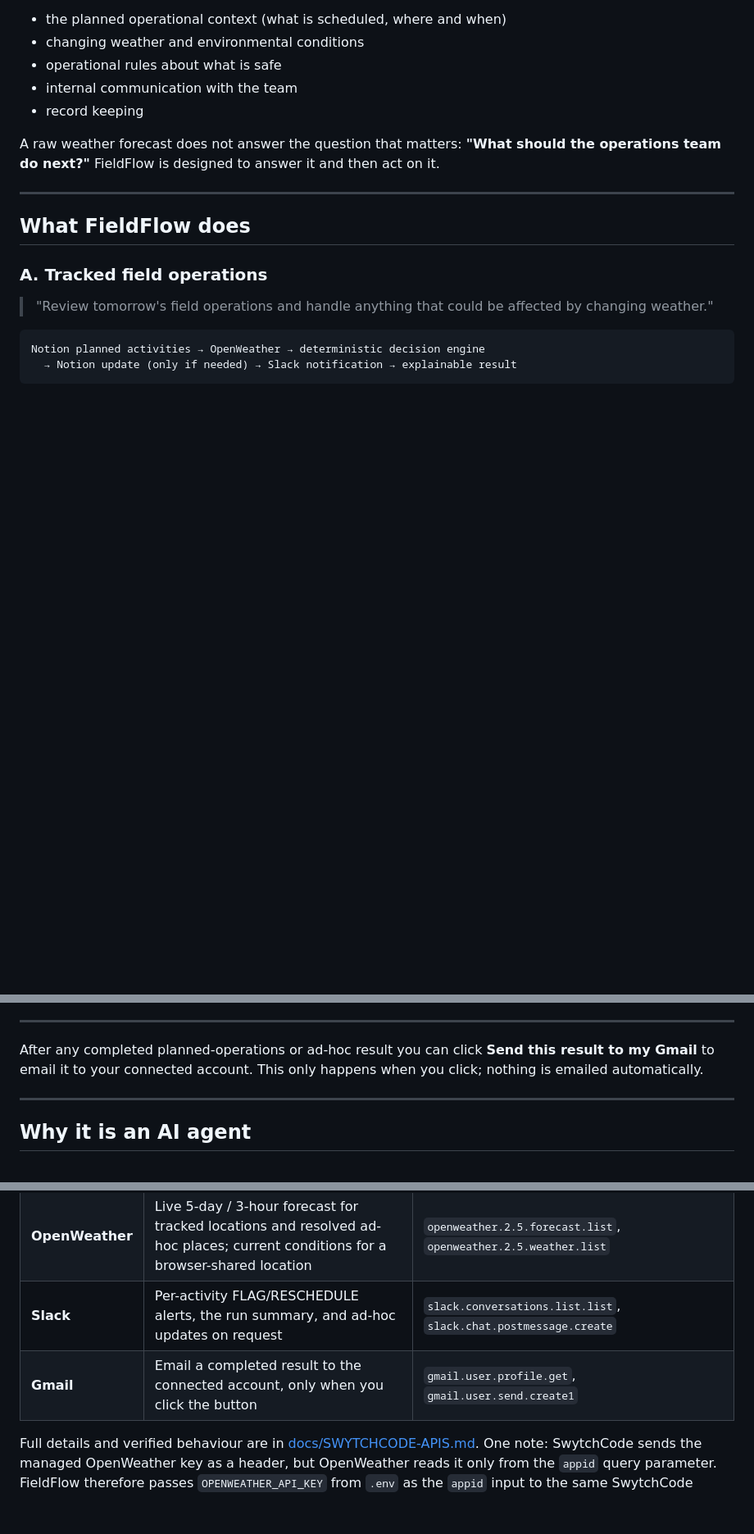
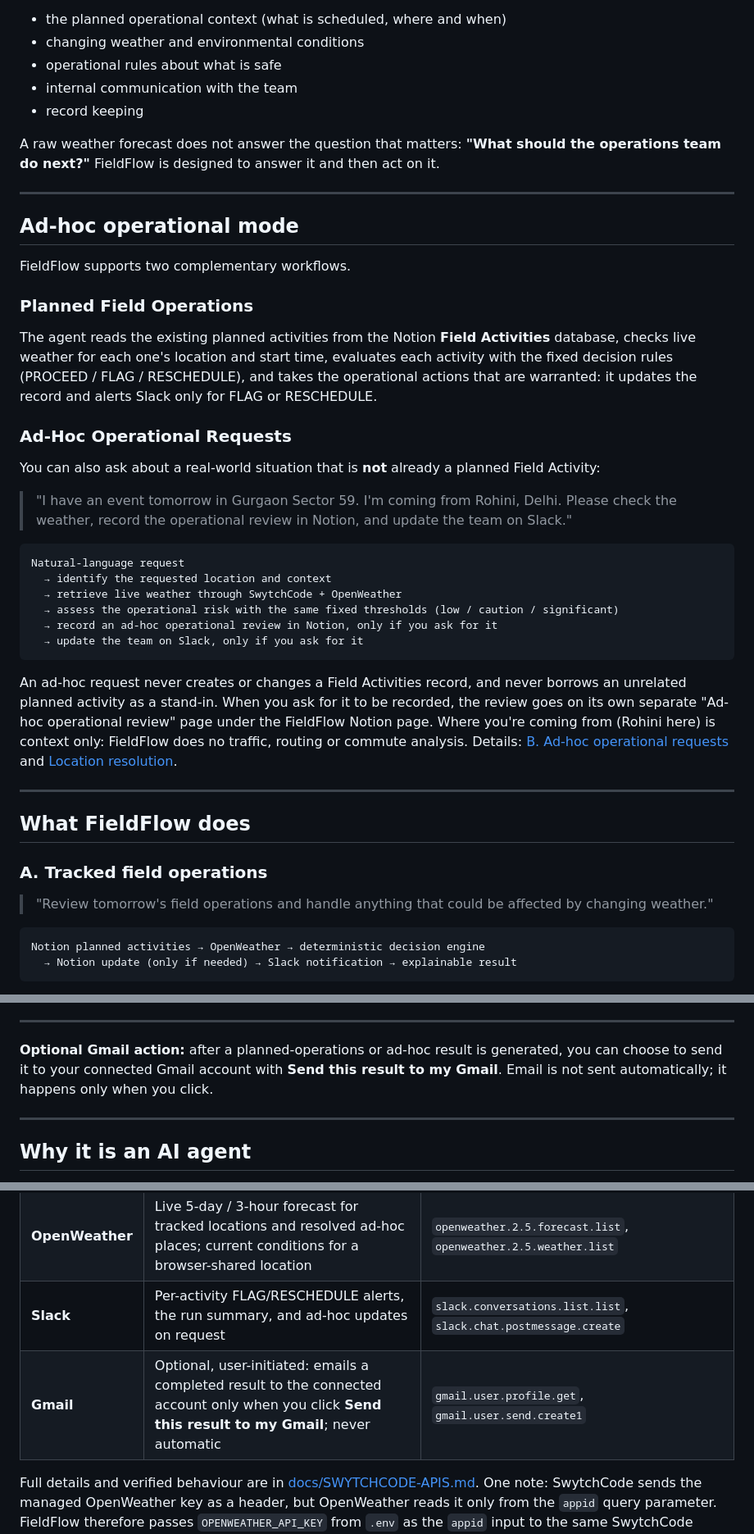
Before and after one commit to tymepas/FieldFlow-AI, a Markdown page: README.md, 3 parts joined by grey strips. Shown at 82% size. GitHub-like rendering; blank space fills up the shorter version.

Commit message:
docs: clarify ad-hoc mode and optional Gmail action
Co-Authored-By: Claude Opus 5.5 <noreply@anthropic.com>

````diff
--- a/README.md
+++ b/README.md
@@ -17,6 +17,33 @@ Field teams have to combine several things before work starts:
 - record keeping
 
 A raw weather forecast does not answer the question that matters: **"What should the operations team do next?"** FieldFlow is designed to answer it and then act on it.
+
+---
+
+## Ad-hoc operational mode
+
+FieldFlow supports two complementary workflows.
+
+### Planned Field Operations
+
+The agent reads the existing planned activities from the Notion **Field Activities** database, checks live weather for each one's location and start time, evaluates each activity with the fixed decision rules (PROCEED / FLAG / RESCHEDULE), and takes the operational actions that are warranted: it updates the record and alerts Slack only for FLAG or RESCHEDULE.
+
+### Ad-Hoc Operational Requests
+
+You can also ask about a real-world situation that is **not** already a planned Field Activity:
+
+> "I have an event tomorrow in Gurgaon Sector 59. I'm coming from Rohini, Delhi. Please check the weather, record the operational review in Notion, and update the team on Slack."
+
+```
+Natural-language request
+  → identify the requested location and context
+  → retrieve live weather through SwytchCode + OpenWeather
+  → assess the operational risk with the same fixed thresholds (low / caution / significant)
+  → record an ad-hoc operational review in Notion, only if you ask for it
+  → update the team on Slack, only if you ask for it
+```
+
+An ad-hoc request never creates or changes a Field Activities record, and never borrows an unrelated planned activity as a stand-in. When you ask for it to be recorded, the review goes on its own separate "Ad-hoc operational review" page under the FieldFlow Notion page. Where you're coming from (Rohini here) is context only: FieldFlow does no traffic, routing or commute analysis. Details: [B. Ad-hoc operational requests](#b-ad-hoc-operational-requests) and [Location resolution](#location-resolution).
 
 ---
 
@@ -63,7 +90,7 @@ If you **deny** permission, FieldFlow says so and asks you to allow location acc
 
 ---
 
-After any completed planned-operations or ad-hoc result you can click **Send this result to my Gmail** to email it to your connected account. This only happens when you click; nothing is emailed automatically.
+**Optional Gmail action:** after a planned-operations or ad-hoc result is generated, you can choose to send it to your connected Gmail account with **Send this result to my Gmail**. Email is not sent automatically; it happens only when you click.
 
 ---
 
@@ -131,7 +158,7 @@ flowchart TD
 | **Notion** | Read planned Field Activities; update tracked records when required; create ad-hoc operational review pages on request; seeding | `notion.children.get`, `notion.databas.get`, `notion.data_source.get`, `notion.query.create`, `notion.page.update`, `notion.page.create` |
 | **OpenWeather** | Live 5-day / 3-hour forecast for tracked locations and resolved ad-hoc places; current conditions for a browser-shared location | `openweather.2.5.forecast.list`, `openweather.2.5.weather.list` |
 | **Slack** | Per-activity FLAG/RESCHEDULE alerts, the run summary, and ad-hoc updates on request | `slack.conversations.list.list`, `slack.chat.postmessage.create` |
-| **Gmail** | Email a completed result to the connected account, only when you click the button | `gmail.user.profile.get`, `gmail.user.send.create1` |
+| **Gmail** | Optional, user-initiated: emails a completed result to the connected account only when you click **Send this result to my Gmail**; never automatic | `gmail.user.profile.get`, `gmail.user.send.create1` |
 
 Full details and verified behaviour are in [docs/SWYTCHCODE-APIS.md](docs/SWYTCHCODE-APIS.md). One note: SwytchCode sends the managed OpenWeather key as a header, but OpenWeather reads it only from the `appid` query parameter. FieldFlow therefore passes `OPENWEATHER_API_KEY` from `.env` as the `appid` input to the same SwytchCode method.
 
````
